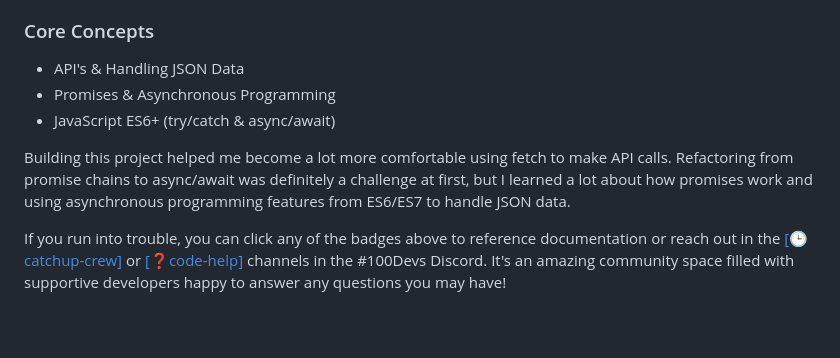
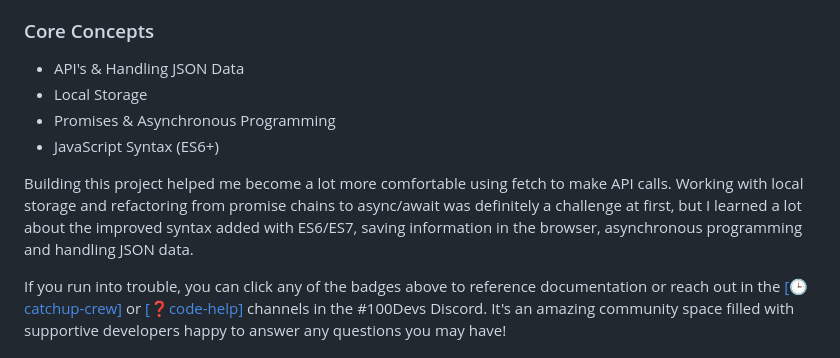
Before and after one commit to RjayBrown/war-the-card-game, a Markdown page: README.md, the part around the change. Drawn GitHub-style; blank space fills up the shorter version.

```diff
--- a/README.md
+++ b/README.md
@@ -80,10 +80,11 @@ You can [make a contribution](#contributions) and build the next available featu
 ### Core Concepts
 
 - API's & Handling JSON Data
+- Local Storage
 - Promises & Asynchronous Programming
-- JavaScript ES6+ (try/catch & async/await)
+- JavaScript Syntax (ES6+)
 
-Building this project helped me become a lot more comfortable using fetch to make API calls. Refactoring from promise chains to async/await was definitely a challenge at first, but I learned a lot about how promises work and using asynchronous programming features from ES6/ES7 to handle JSON data.
+Building this project helped me become a lot more comfortable using fetch to make API calls. Working with local storage and refactoring from promise chains to async/await was definitely a challenge at first, but I learned a lot about the improved syntax added with ES6/ES7, saving information in the browser, asynchronous programming and handling JSON data.
 
 If you run into trouble, you can click any of the badges above to reference documentation or reach out in the [[🕒 catchup-crew]](https://discord.com/channels/735923219315425401/932892279637700658) or [[❓code-help]](https://discord.com/channels/735923219315425401/735925942559440997) channels in the #100Devs Discord. It's an amazing community space filled with supportive developers happy to answer any questions you may have!
 
```
